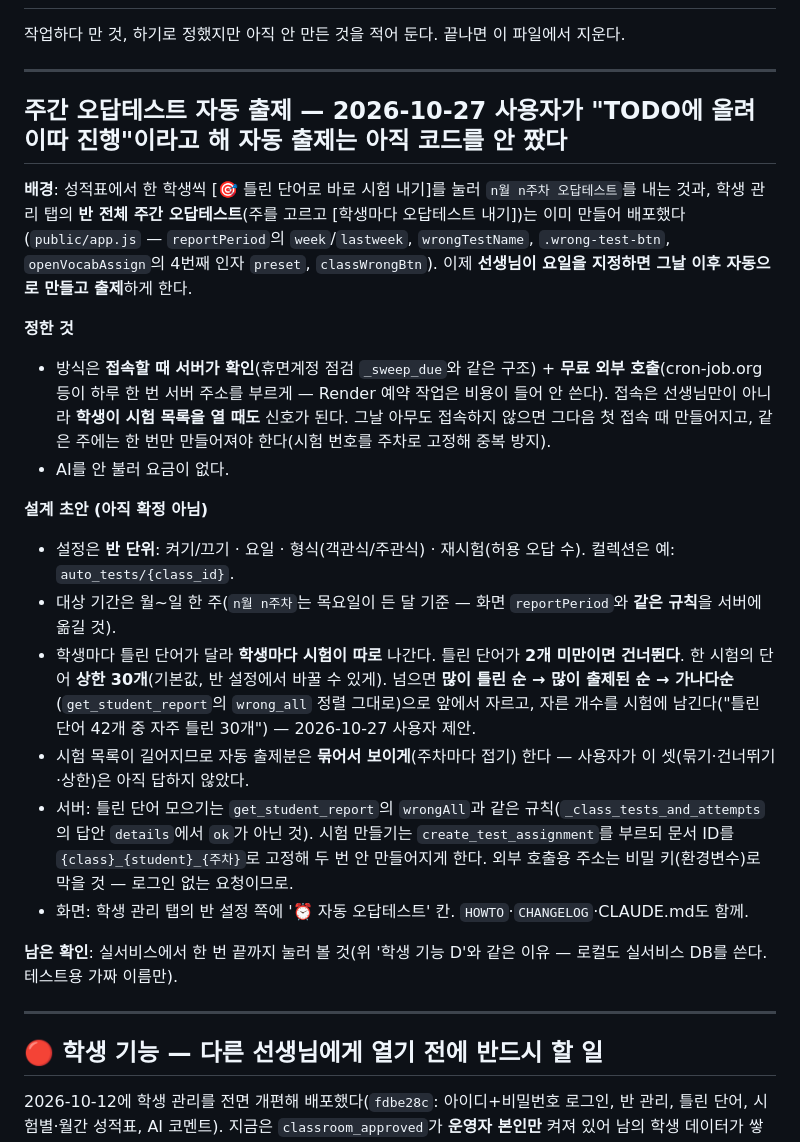
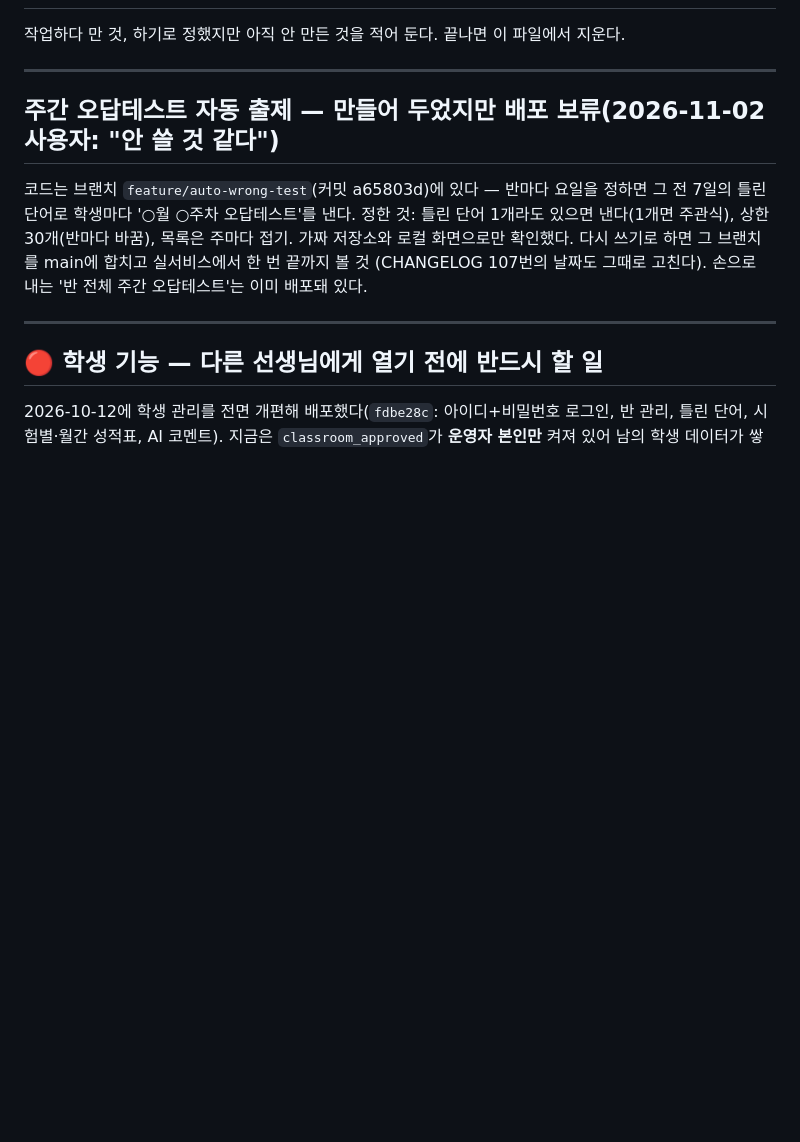
Before and after one commit to Max-T218/english-analyzer, a Markdown page: TODO.md, the part around the change. GitHub-like rendering; blank space fills up the shorter version.

Commit message:
TODO: 자동 오답테스트는 feature/auto-wrong-test 브랜치에 만들어 두고 배포를 보류한다고 적는다(사용자 — 안 쓸 것 같다)
Co-Authored-By: Claude Opus 5.5 <noreply@anthropic.com>

```diff
--- a/TODO.md
+++ b/TODO.md
@@ -5,30 +5,12 @@
 
 ---
 
-## 주간 오답테스트 자동 출제 — 2026-10-27 사용자가 "TODO에 올려 이따 진행"이라고 해 **자동 출제는 아직 코드를 안 짰다**
+## 주간 오답테스트 자동 출제 — 만들어 두었지만 **배포 보류**(2026-11-02 사용자: "안 쓸 것 같다")
 
-**배경**: 성적표에서 한 학생씩 [🎯 틀린 단어로 바로 시험 내기]를 눌러 `n월 n주차 오답테스트`를 내는 것과, 학생 관리 탭의 **반 전체 주간 오답테스트**(주를 고르고 [학생마다 오답테스트 내기])는 이미 만들어 배포했다
-(`public/app.js` — `reportPeriod`의 `week`/`lastweek`, `wrongTestName`, `.wrong-test-btn`, `openVocabAssign`의 4번째 인자 `preset`, `classWrongBtn`).
-이제 **선생님이 요일을 지정하면 그날 이후 자동으로 만들고 출제**하게 한다.
-
-**정한 것**
-- 방식은 **접속할 때 서버가 확인**(휴면계정 점검 `_sweep_due`와 같은 구조) + **무료 외부 호출**(cron-job.org 등이 하루 한 번 서버 주소를 부르게 —
-  Render 예약 작업은 비용이 들어 안 쓴다). 접속은 선생님만이 아니라 **학생이 시험 목록을 열 때도** 신호가 된다.
-  그날 아무도 접속하지 않으면 그다음 첫 접속 때 만들어지고, 같은 주에는 한 번만 만들어져야 한다(시험 번호를 주차로 고정해 중복 방지).
-- AI를 안 불러 요금이 없다.
-
-**설계 초안 (아직 확정 아님)**
-- 설정은 **반 단위**: 켜기/끄기 · 요일 · 형식(객관식/주관식) · 재시험(허용 오답 수). 컬렉션은 예: `auto_tests/{class_id}`.
-- 대상 기간은 월~일 한 주(`n월 n주차`는 목요일이 든 달 기준 — 화면 `reportPeriod`와 **같은 규칙**을 서버에 옮길 것).
-- 학생마다 틀린 단어가 달라 **학생마다 시험이 따로** 나간다. 틀린 단어가 **2개 미만이면 건너뛴다**. 한 시험의 단어 **상한 30개**(기본값, 반 설정에서 바꿀 수 있게). 넘으면 **많이 틀린 순 → 많이 출제된 순 → 가나다순**(`get_student_report`의
-  `wrong_all` 정렬 그대로)으로 앞에서 자르고, 자른 개수를 시험에 남긴다("틀린 단어 42개 중 자주 틀린 30개") — 2026-10-27 사용자 제안.
-- 시험 목록이 길어지므로 자동 출제분은 **묶어서 보이게**(주차마다 접기) 한다 — 사용자가 이 셋(묶기·건너뛰기·상한)은 아직 답하지 않았다.
-- 서버: 틀린 단어 모으기는 `get_student_report`의 `wrongAll`과 같은 규칙(`_class_tests_and_attempts`의 답안 `details`에서 `ok`가 아닌 것).
-  시험 만들기는 `create_test_assignment`를 부르되 문서 ID를 `{class}_{student}_{주차}`로 고정해 두 번 안 만들어지게 한다.
-  외부 호출용 주소는 비밀 키(환경변수)로 막을 것 — 로그인 없는 요청이므로.
-- 화면: 학생 관리 탭의 반 설정 쪽에 '⏰ 자동 오답테스트' 칸. `HOWTO`·`CHANGELOG`·CLAUDE.md도 함께.
-
-**남은 확인**: 실서비스에서 한 번 끝까지 눌러 볼 것(위 '학생 기능 D'와 같은 이유 — 로컬도 실서비스 DB를 쓴다. 테스트용 가짜 이름만).
+코드는 브랜치 `feature/auto-wrong-test`(커밋 a65803d)에 있다 — 반마다 요일을 정하면 그 전 7일의 틀린 단어로 학생마다
+'○월 ○주차 오답테스트'를 낸다. 정한 것: 틀린 단어 1개라도 있으면 낸다(1개면 주관식), 상한 30개(반마다 바꿈), 목록은 주마다 접기.
+가짜 저장소와 로컬 화면으로만 확인했다. 다시 쓰기로 하면 그 브랜치를 main에 합치고 실서비스에서 한 번 끝까지 볼 것
+(CHANGELOG 107번의 날짜도 그때로 고친다). 손으로 내는 '반 전체 주간 오답테스트'는 이미 배포돼 있다.
 
 ---
 ## 🔴 학생 기능 — 다른 선생님에게 열기 전에 **반드시** 할 일
```
